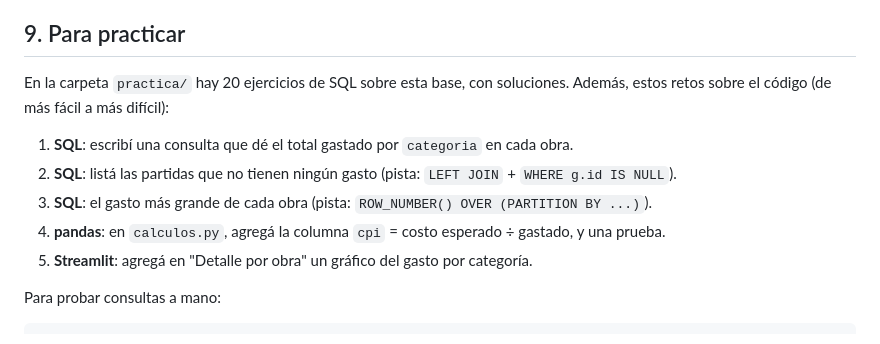
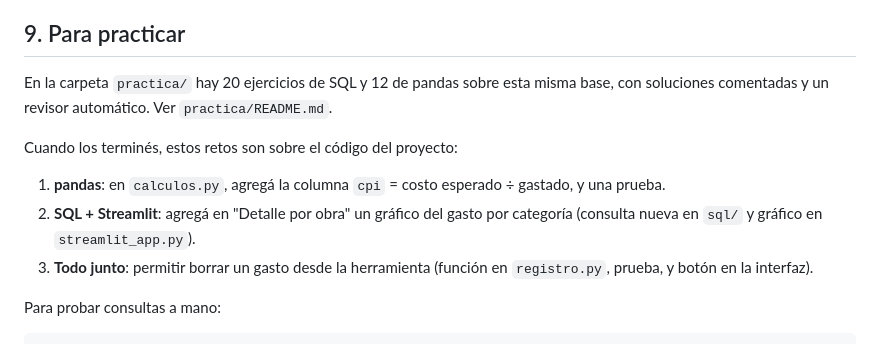
Before and after one commit to Kooovi/Gameproject, a Markdown page: docs/GUIA.md, the part around the change. GitHub-like rendering.

```diff
--- a/docs/GUIA.md
+++ b/docs/GUIA.md
@@ -139,14 +139,16 @@ lo carga y comprueba que **lo que suma SQL es igual a sumar la hoja de gastos di
 
 ## 9. Para practicar
 
-En la carpeta `practica/` hay 20 ejercicios de SQL sobre esta base, con soluciones.
-Además, estos retos sobre el código (de más fácil a más difícil):
+En la carpeta `practica/` hay 20 ejercicios de SQL y 12 de pandas sobre esta misma base,
+con soluciones comentadas y un revisor automático. Ver `practica/README.md`.
 
-1. **SQL**: escribí una consulta que dé el total gastado por `categoria` en cada obra.
-2. **SQL**: listá las partidas que no tienen ningún gasto (pista: `LEFT JOIN` + `WHERE g.id IS NULL`).
-3. **SQL**: el gasto más grande de cada obra (pista: `ROW_NUMBER() OVER (PARTITION BY ...)`).
-4. **pandas**: en `calculos.py`, agregá la columna `cpi` = costo esperado ÷ gastado, y una prueba.
-5. **Streamlit**: agregá en "Detalle por obra" un gráfico del gasto por categoría.
+Cuando los terminés, estos retos son sobre el código del proyecto:
+
+1. **pandas**: en `calculos.py`, agregá la columna `cpi` = costo esperado ÷ gastado, y una prueba.
+2. **SQL + Streamlit**: agregá en "Detalle por obra" un gráfico del gasto por categoría
+   (consulta nueva en `sql/` y gráfico en `streamlit_app.py`).
+3. **Todo junto**: permitir borrar un gasto desde la herramienta (función en `registro.py`,
+   prueba, y botón en la interfaz).
 
 Para probar consultas a mano:
 
```
Also changed, not shown: README.md (+6 -2 lines), docs/PUBLICAR.md (added, +41 -0 lines), practica/README.md (+31 -0 lines), docs/img/detalle.png (deleted), docs/img/registrar.png (added), docs/img/resumen.png, 4 other files.
